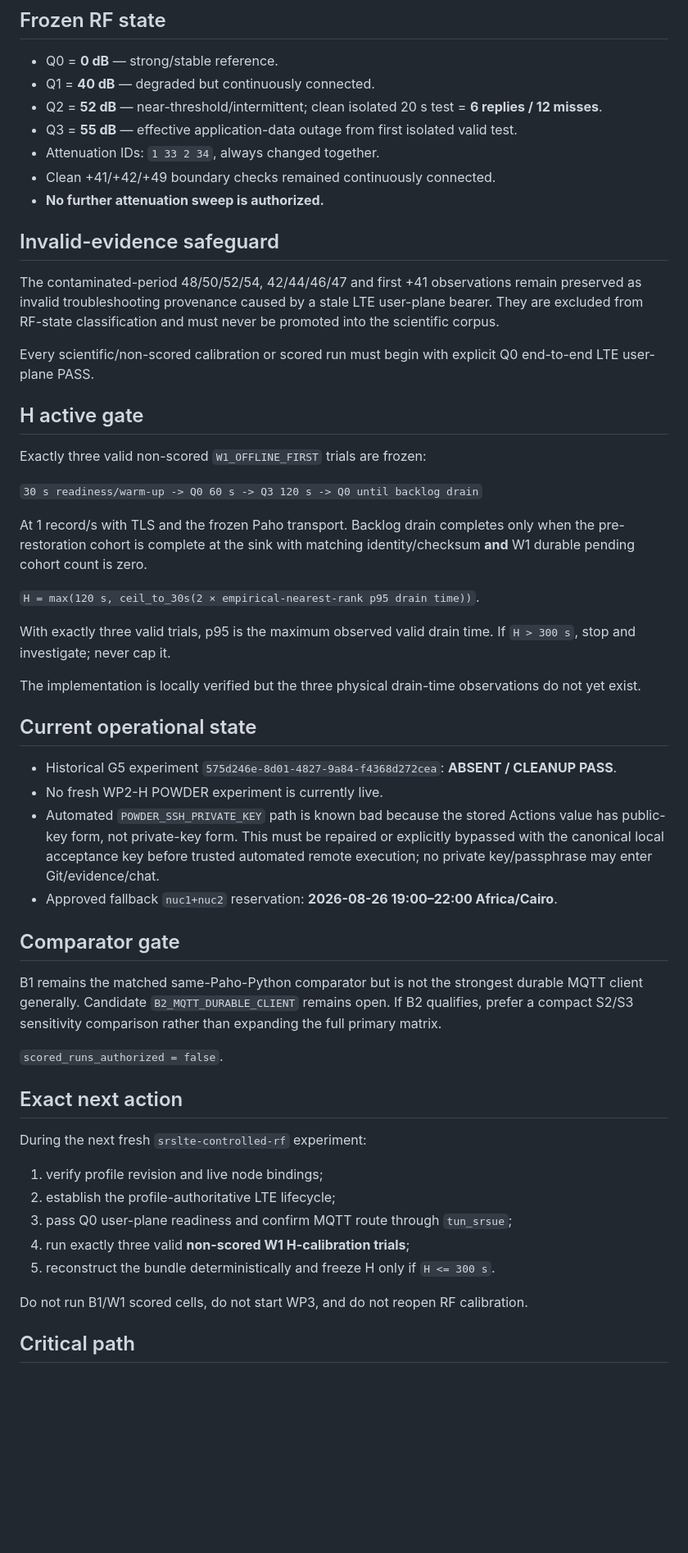
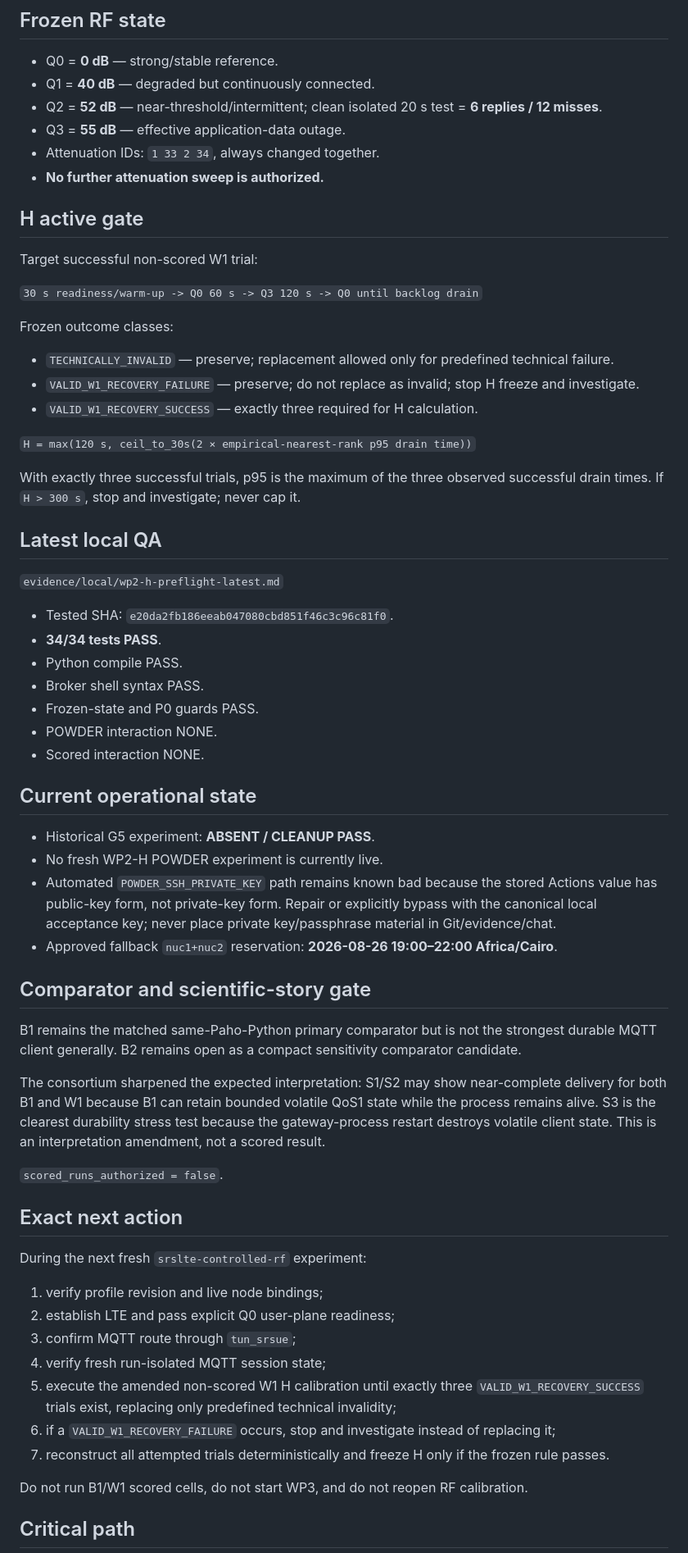
Before and after one commit to aayoubMSA/WellPulse, a Markdown page: docs/MILESTONE_STATUS.md, the part around one of its changes. Shown at 82% size. Drawn GitHub-style; blank space fills up the shorter version.

Commit message:
Update milestone status after consortium P0 preflight

```diff
--- a/docs/MILESTONE_STATUS.md
+++ b/docs/MILESTONE_STATUS.md
@@ -62,41 +78,50 @@ G0–G5 are non-scored enabling/calibration work. They do not add scientific per
 - Q0 = **0 dB** — strong/stable reference.
 - Q1 = **40 dB** — degraded but continuously connected.
 - Q2 = **52 dB** — near-threshold/intermittent; clean isolated 20 s test = **6 replies / 12 misses**.
-- Q3 = **55 dB** — effective application-data outage from first isolated valid test.
+- Q3 = **55 dB** — effective application-data outage.
 - Attenuation IDs: `1 33 2 34`, always changed together.
-- Clean +41/+42/+49 boundary checks remained continuously connected.
 - **No further attenuation sweep is authorized.**
-
-## Invalid-evidence safeguard
-
-The contaminated-period 48/50/52/54, 42/44/46/47 and first +41 observations remain preserved as invalid troubleshooting provenance caused by a stale LTE user-plane bearer. They are excluded from RF-state classification and must never be promoted into the scientific corpus.
-
-Every scientific/non-scored calibration or scored run must begin with explicit Q0 end-to-end LTE user-plane PASS.
 
 ## H active gate
 
-Exactly three valid non-scored `W1_OFFLINE_FIRST` trials are frozen:
+Target successful non-scored W1 trial:
 
 `30 s readiness/warm-up -> Q0 60 s -> Q3 120 s -> Q0 until backlog drain`
 
-At 1 record/s with TLS and the frozen Paho transport. Backlog drain completes only when the pre-restoration cohort is complete at the sink with matching identity/checksum **and** W1 durable pending cohort count is zero.
+Frozen outcome classes:
 
-`H = max(120 s, ceil_to_30s(2 × empirical-nearest-rank p95 drain time))`.
+- `TECHNICALLY_INVALID` — preserve; replacement allowed only for predefined technical failure.
+- `VALID_W1_RECOVERY_FAILURE` — preserve; do not replace as invalid; stop H freeze and investigate.
+- `VALID_W1_RECOVERY_SUCCESS` — exactly three required for H calculation.
 
-With exactly three valid trials, p95 is the maximum observed valid drain time. If `H > 300 s`, stop and investigate; never cap it.
+`H = max(120 s, ceil_to_30s(2 × empirical-nearest-rank p95 drain time))`
 
-The implementation is locally verified but the three physical drain-time observations do not yet exist.
+With exactly three successful trials, p95 is the maximum of the three observed successful drain times. If `H > 300 s`, stop and investigate; never cap it.
+
+## Latest local QA
+
+`evidence/local/wp2-h-preflight-latest.md`
+
+- Tested SHA: `e20da2fb186eeab047080cbd851f46c3c96c81f0`.
+- **34/34 tests PASS**.
+- Python compile PASS.
+- Broker shell syntax PASS.
+- Frozen-state and P0 guards PASS.
+- POWDER interaction NONE.
+- Scored interaction NONE.
 
 ## Current operational state
 
-- Historical G5 experiment `575d246e-8d01-4827-9a84-f4368d272cea`: **ABSENT / CLEANUP PASS**.
+- Historical G5 experiment: **ABSENT / CLEANUP PASS**.
 - No fresh WP2-H POWDER experiment is currently live.
-- Automated `POWDER_SSH_PRIVATE_KEY` path is known bad because the stored Actions value has public-key form, not private-key form. This must be repaired or explicitly bypassed with the canonical local acceptance key before trusted automated remote execution; no private key/passphrase may enter Git/evidence/chat.
+- Automated `POWDER_SSH_PRIVATE_KEY` path remains known bad because the stored Actions value has public-key form, not private-key form. Repair or explicitly bypass with the canonical local acceptance key; never place private key/passphrase material in Git/evidence/chat.
 - Approved fallback `nuc1+nuc2` reservation: **2026-08-26 19:00–22:00 Africa/Cairo**.
 
-## Comparator gate
+## Comparator and scientific-story gate
 
-B1 remains the matched same-Paho-Python comparator but is not the strongest durable MQTT client generally. Candidate `B2_MQTT_DURABLE_CLIENT` remains open. If B2 qualifies, prefer a compact S2/S3 sensitivity comparison rather than expanding the full primary matrix.
+B1 remains the matched same-Paho-Python primary comparator but is not the strongest durable MQTT client generally. B2 remains open as a compact sensitivity comparator candidate.
+
+The consortium sharpened the expected interpretation: S1/S2 may show near-complete delivery for both B1 and W1 because B1 can retain bounded volatile QoS1 state while the process remains alive. S3 is the clearest durability stress test because the gateway-process restart destroys volatile client state. This is an interpretation amendment, not a scored result.
 
 `scored_runs_authorized = false`.
 
@@ -105,10 +130,12 @@ B1 remains the matched same-Paho-Python comparator but is not the strongest dura
 During the next fresh `srslte-controlled-rf` experiment:
 
 1. verify profile revision and live node bindings;
-2. establish the profile-authoritative LTE lifecycle;
-3. pass Q0 user-plane readiness and confirm MQTT route through `tun_srsue`;
-4. run exactly three valid **non-scored W1 H-calibration trials**;
-5. reconstruct the bundle deterministically and freeze H only if `H <= 300 s`.
+2. establish LTE and pass explicit Q0 user-plane readiness;
+3. confirm MQTT route through `tun_srsue`;
+4. verify fresh run-isolated MQTT session state;
+5. execute the amended non-scored W1 H calibration until exactly three `VALID_W1_RECOVERY_SUCCESS` trials exist, replacing only predefined technical invalidity;
+6. if a `VALID_W1_RECOVERY_FAILURE` occurs, stop and investigate instead of replacing it;
+7. reconstruct all attempted trials deterministically and freeze H only if the frozen rule passes.
 
 Do not run B1/W1 scored cells, do not start WP3, and do not reopen RF calibration.
 
```
Also changed, not shown: other parts of docs/MILESTONE_STATUS.md (+33 -17 lines).
